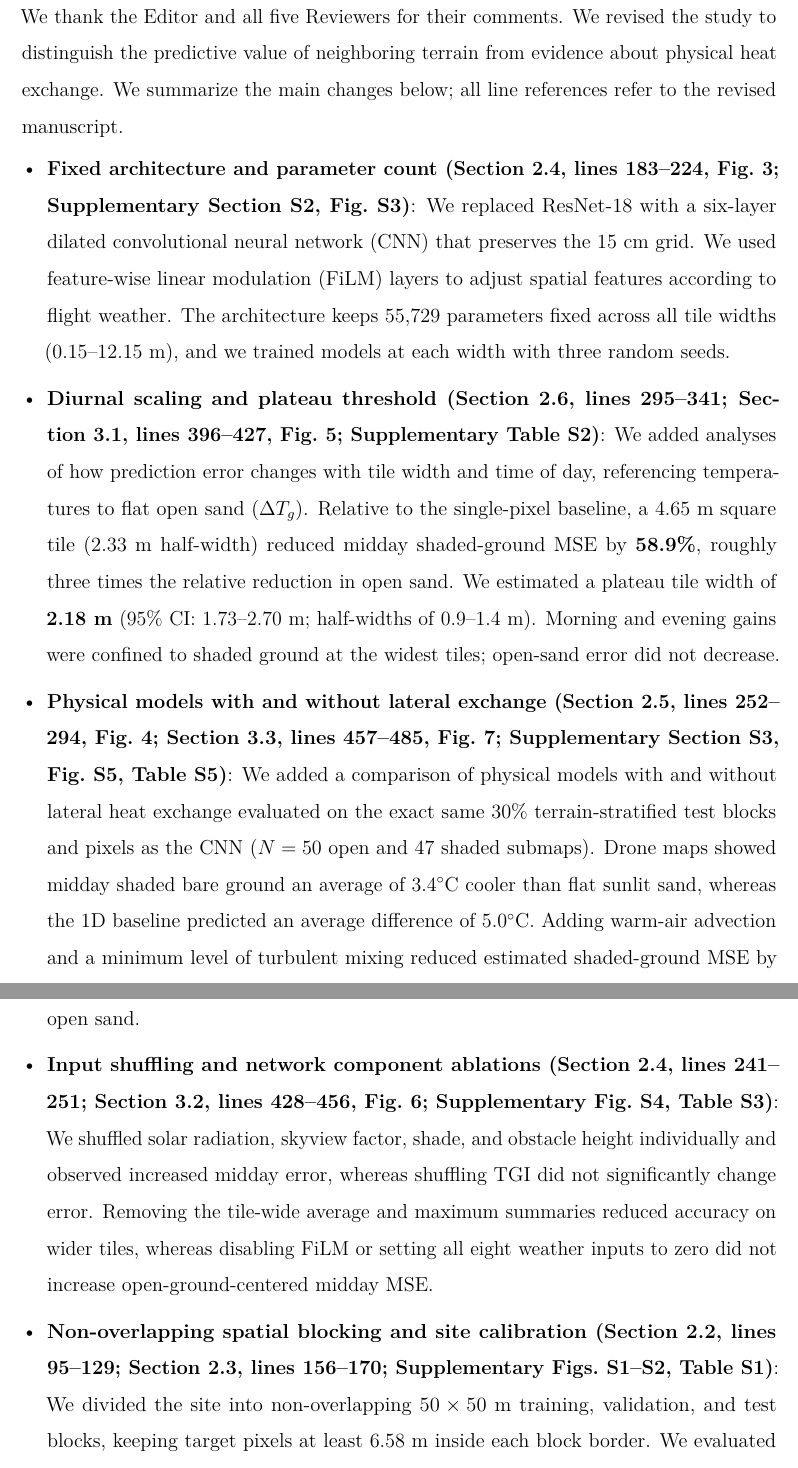
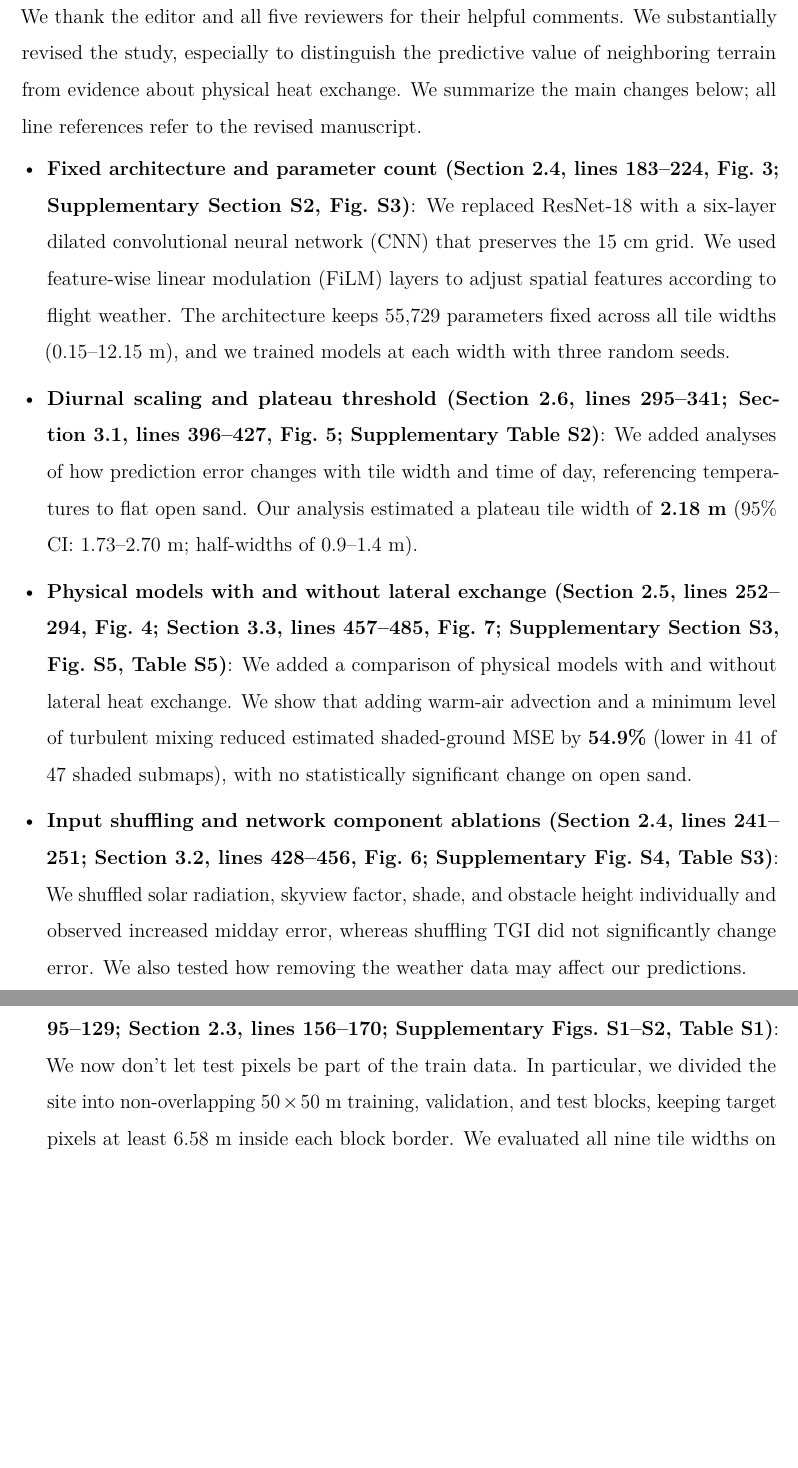
Before and after one commit to levyofi/Sulami_et_al_ECI_rev1, a LaTeX document (response_to_reviewers.tex): two parts of pages 2 and 3 of 50, joined at a grey line, cut so that both start at the same text, the shorter picture padded with empty space. Compiled offline with pdfLaTeX.

Commit message:
made some changes to the response letter

```diff
--- a/response_to_reviewers.tex
+++ b/response_to_reviewers.tex
@@ -49,13 +49,13 @@
 
 \section*{Overview of Manuscript Revision}
 
-We thank the Editor and all five Reviewers for their comments. We revised the study to distinguish the predictive value of neighboring terrain from evidence about physical heat exchange. We summarize the main changes below; all line references refer to the revised manuscript.
+We thank the editor and all five reviewers for their helpful comments. We substantially revised the study, especially to distinguish the predictive value of neighboring terrain from evidence about physical heat exchange. We summarize the main changes below; all line references refer to the revised manuscript.
 \begin{itemize}[leftmargin=*, itemsep=0.2em]
     \item \textbf{Fixed architecture and parameter count (Section~2.4, lines 183--224, Fig.~3; Supplementary Section~S2, Fig.~S3)}: We replaced ResNet-18 with a six-layer dilated convolutional neural network (CNN) that preserves the 15~cm grid. We used feature-wise linear modulation (FiLM) layers to adjust spatial features according to flight weather. The architecture keeps 55,729 parameters fixed across all tile widths ($0.15\text{--}12.15$~m), and we trained models at each width with three random seeds.
-    \item \textbf{Diurnal scaling and plateau threshold (Section~2.6, lines 295--341; Section~3.1, lines 396--427, Fig.~5; Supplementary Table~S2)}: We added analyses of how prediction error changes with tile width and time of day, referencing temperatures to flat open sand ($\Delta T_g$). Relative to the single-pixel baseline, a $4.65$~m square tile ($2.33$~m half-width) reduced midday shaded-ground MSE by \textbf{58.9\%}, roughly three times the relative reduction in open sand. We estimated a plateau tile width of \textbf{2.18~m} (95\% CI: $1.73\text{--}2.70$~m; half-widths of $0.9\text{--}1.4$~m). Morning and evening gains were confined to shaded ground at the widest tiles; open-sand error did not decrease.
-    \item \textbf{Physical models with and without lateral exchange (Section~2.5, lines 252--294, Fig.~4; Section~3.3, lines 457--485, Fig.~7; Supplementary Section~S3, Fig.~S5, Table~S5)}: We added a comparison of physical models with and without lateral heat exchange evaluated on the exact same 30\% terrain-stratified test blocks and pixels as the CNN ($N = 50$ open and $47$ shaded submaps). Drone maps showed midday shaded bare ground an average of $3.4^\circ$C cooler than flat sunlit sand, whereas the 1D baseline predicted an average difference of $5.0^\circ$C. Adding warm-air advection and a minimum level of turbulent mixing reduced estimated shaded-ground MSE by \textbf{54.9\%} (lower in 41 of 47 shaded submaps), with no statistically significant change on open sand.
-    \item \textbf{Input shuffling and network component ablations (Section~2.4, lines 241--251; Section~3.2, lines 428--456, Fig.~6; Supplementary Fig.~S4, Table~S3)}: We shuffled solar radiation, skyview factor, shade, and obstacle height individually and observed increased midday error, whereas shuffling TGI did not significantly change error. Removing the tile-wide average and maximum summaries reduced accuracy on wider tiles, whereas disabling FiLM or setting all eight weather inputs to zero did not increase open-ground-centered midday MSE.
-    \item \textbf{Non-overlapping spatial blocking and site calibration (Section~2.2, lines 95--129; Section~2.3, lines 156--170; Supplementary Figs.~S1--S2, Table~S1)}: We divided the site into non-overlapping $50\times 50$~m training, validation, and test blocks, keeping target pixels at least $6.58$~m inside each block border. We evaluated all nine tile widths on the same target locations and reserved 10 flights from three independent field days for testing.
+    \item \textbf{Diurnal scaling and plateau threshold (Section~2.6, lines 295--341; Section~3.1, lines 396--427, Fig.~5; Supplementary Table~S2)}: We added analyses of how prediction error changes with tile width and time of day, referencing temperatures to flat open sand. Our analysis estimated a plateau tile width of \textbf{2.18~m} (95\% CI: $1.73\text{--}2.70$~m; half-widths of $0.9\text{--}1.4$~m).
+    \item \textbf{Physical models with and without lateral exchange (Section~2.5, lines 252--294, Fig.~4; Section~3.3, lines 457--485, Fig.~7; Supplementary Section~S3, Fig.~S5, Table~S5)}: We added a comparison of physical models with and without lateral heat exchange. We show that adding warm-air advection and a minimum level of turbulent mixing reduced estimated shaded-ground MSE by \textbf{54.9\%} (lower in 41 of 47 shaded submaps), with no statistically significant change on open sand.
+    \item \textbf{Input shuffling and network component ablations (Section~2.4, lines 241--251; Section~3.2, lines 428--456, Fig.~6; Supplementary Fig.~S4, Table~S3)}: We shuffled solar radiation, skyview factor, shade, and obstacle height individually and observed increased midday error, whereas shuffling TGI did not significantly change error. We also tested how removing the weather data may affect our predictions.
+    \item \textbf{Non-overlapping spatial blocking and site calibration (Section~2.2, lines 95--129; Section~2.3, lines 156--170; Supplementary Figs.~S1--S2, Table~S1)}: We now don't let test pixels be part of the train data. In particular, we divided the site into non-overlapping $50\times 50$~m training, validation, and test blocks, keeping target pixels at least $6.58$~m inside each block border. We evaluated all nine tile widths on the same target locations and reserved 10 flights from three independent field days for testing.
 \end{itemize}
 \clearpage
 
```
Also changed, not shown: response_to_reviewers.tex (6 more changed lines).
